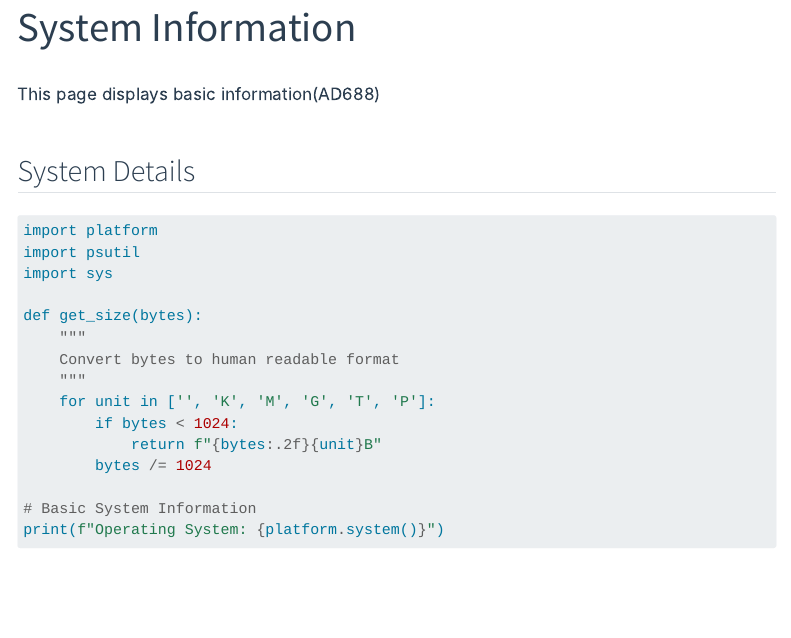
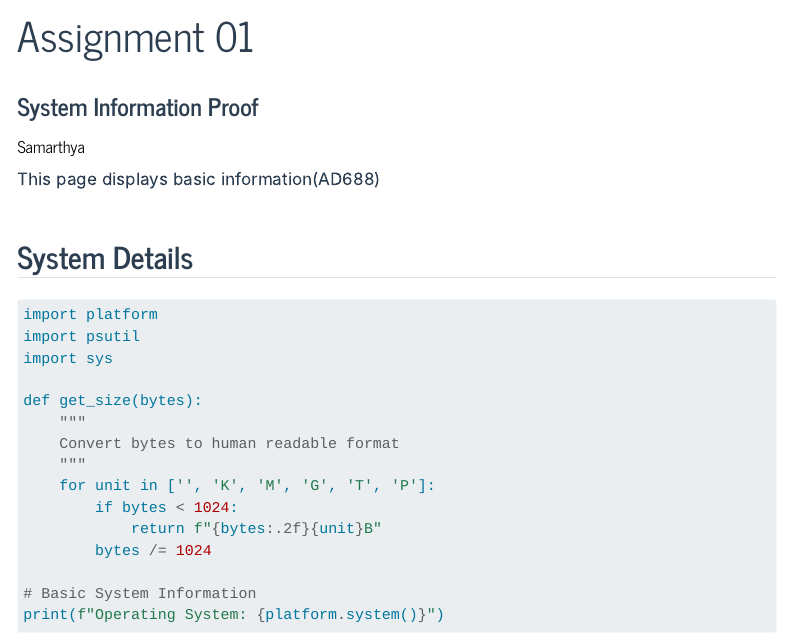
Before and after one commit to samarthya/samarthya.github.io, a Quarto document (ad688.qmd): the page in a window 1100 px wide, from 60 px down before the commit and from 50 px down after it, so that both start at the same text. Rendered offline with R 4.5, knitr and Pandoc in place of Quarto, with nearby package versions; menus at the side of the page are left out.

```diff
--- a/_quarto.yml
+++ b/_quarto.yml
@@ -18,9 +18,7 @@
 
 format:
   html:
-    theme:
-      - cosmo
-      - brand
+    theme: journal
     css: styles.css
     toc: true
     include-in-header:
--- a/ad688.qmd
+++ b/ad688.qmd
@@ -1,7 +1,12 @@
 ---
-title: "System Information"
+title: "Assignment 01"
+subtitle: "System Information Proof"
+author: Samarthya
 format:
   html:
+    theme: journal
+    toc: true
+    css: styles.css
     code-fold: false
     code-tools: true
 jupyter: python3
--- a/styles.css
+++ b/styles.css
@@ -57,6 +57,32 @@
     margin-top: 3rem;
 }
 
+/* Navigation bar styling */
+.navbar {
+    background-color: #f8f9fa;
+    border-bottom: 1px solid #dee2e6;
+    box-shadow: 0 2px 4px rgba(0,0,0,0.1);
+}
+
+.navbar-brand {
+    color: #2c3e50 !important;
+    font-weight: 600;
+}
+
+.nav-link {
+    color: #2c3e50 !important;
+    transition: color 0.3s ease;
+}
+
+.nav-link:hover {
+    color: #0056b3 !important;
+}
+
+.nav-link.active {
+    color: #0056b3 !important;
+    font-weight: 600;
+}
+
 /* General styling */
 body {
     font-family: -apple-system, BlinkMacSystemFont, "Segoe UI", Roboto, "Helvetica Neue", Arial, sans-serif;
```
Also changed, not shown: projects.qmd (+3 -0 lines).
